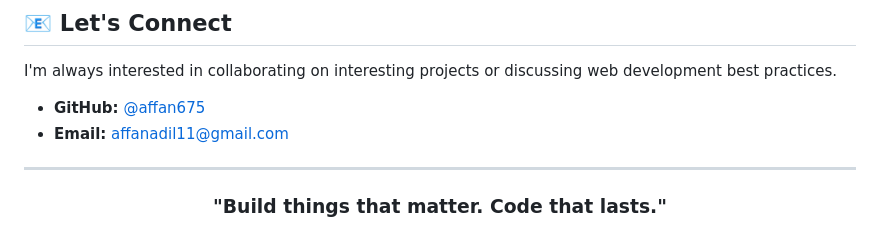
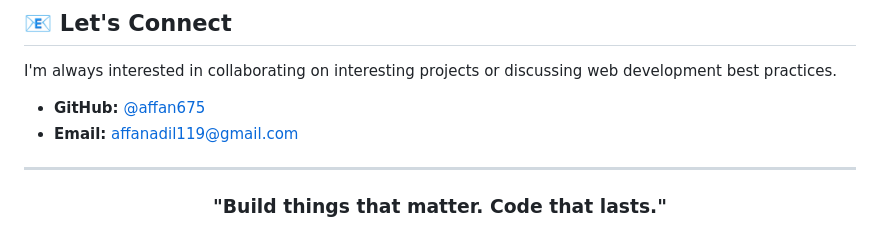
Before and after one commit to affan675/01_portfolio_v2, a Markdown page: README.md, the part around the change. Drawn GitHub-style.

Commit message:
Updated Email

```diff
--- a/README.md
+++ b/README.md
@@ -149,7 +149,7 @@ A modern, responsive personal portfolio website with theme switching, particle a
 I'm always interested in collaborating on interesting projects or discussing web development best practices.
 
 - **GitHub:** [@affan675](https://github.com/affan675)
-- **Email:** [affanadil11@gmail.com](mailto:affanadil11@gmail.com)
+- **Email:** [affanadil119@gmail.com](mailto:affanadil11@gmail.com)
 
 ---
 
```
